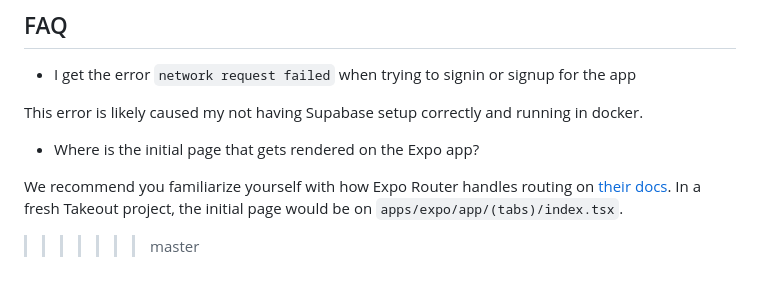
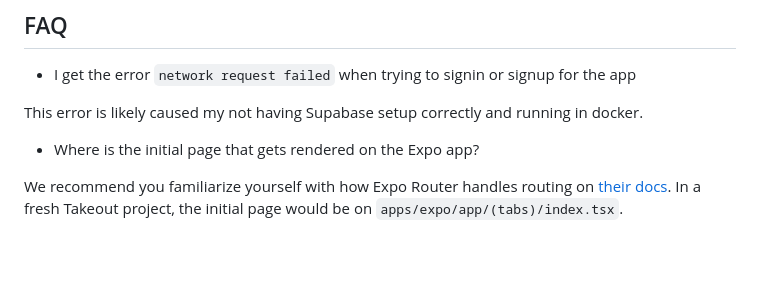
Before and after one commit to oshevchuk27/Brainteq, a Markdown page: README.md, the part around the change. Drawn GitHub-style.

```diff
--- a/README.md
+++ b/README.md
@@ -335,4 +335,3 @@ This error is likely caused my not having Supabase setup correctly and running i
 - Where is the initial page that gets rendered on the Expo app?
 
 We recommend you familiarize yourself with how Expo Router handles routing on [their docs](https://docs.expo.dev/router/introduction/). In a fresh Takeout project, the initial page would be on `apps/expo/app/(tabs)/index.tsx`.
->>>>>>> master
```
